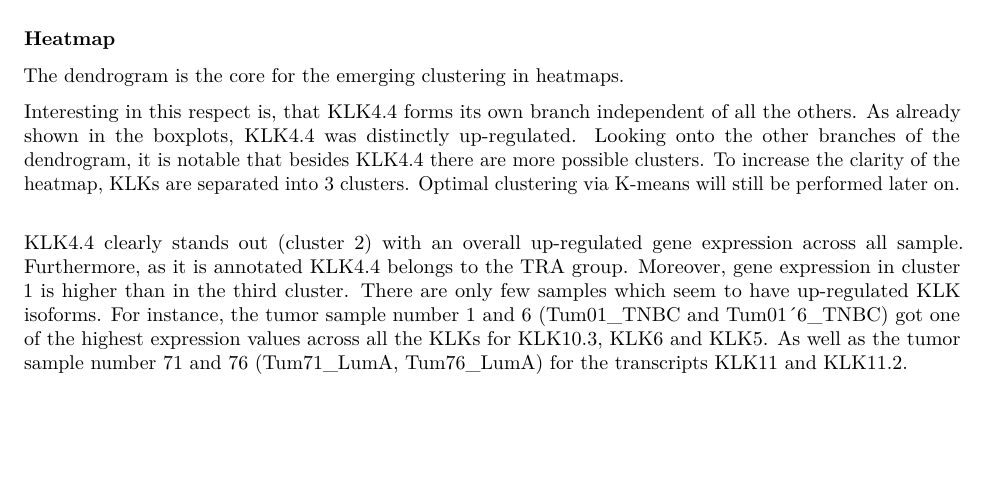
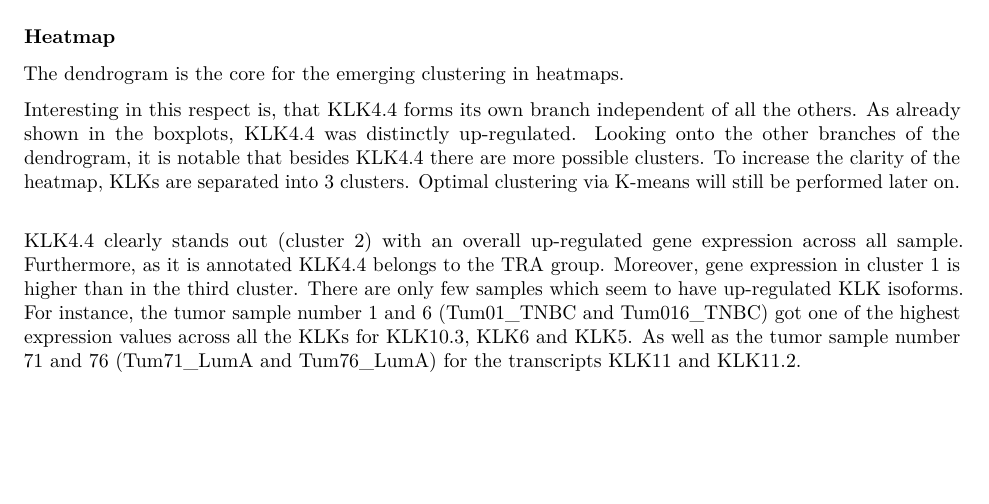
Before and after one commit to datascience-mobi/2021-topic-02-team-01, an R Markdown document (Report_KLK_Data_Analysis.Rmd): part of page 7 of 16, cut so that both start at the same text, the shorter picture padded with empty space. Rendered offline with R 4.5, knitr and Pandoc, then LaTeX, with nearby package versions; some code elsewhere in the file could not run offline.

Commit message:
spelling mistake

````diff
--- a/Report_KLK_Data_Analysis.Rmd
+++ b/Report_KLK_Data_Analysis.Rmd
@@ -437,7 +437,7 @@ Interesting in this respect is, that KLK4.4 forms its own branch independent of
 ```{r Heatmap - breast , echo=FALSE, fig.align="center", fig.cap="Heatmap of KLK gene expression in breast cancer. The samples are annotated corresponding to their mutation type. Additionally, the KLKs are differentiated by their cluster and potential tissue restriction.", out.width="50%"}
 knitr::include_graphics("images/Heatmap_breast.png")
 ```
-KLK4.4 clearly stands out (cluster 2) with an overall up-regulated gene expression across all sample. Furthermore, as it is annotated KLK4.4 belongs to the TRA group. Moreover, gene expression in cluster 1 is higher than in the third cluster. There are only few samples which seem to have up-regulated KLK isoforms. For instance, the tumor sample number 1 and 6 (Tum01_TNBC and Tum01´6_TNBC) got one of the highest expression values across all the KLKs for KLK10.3, KLK6 and KLK5. As well as the tumor sample number 71 and 76 (Tum71_LumA, Tum76_LumA) for the transcripts KLK11 and KLK11.2.
+KLK4.4 clearly stands out (cluster 2) with an overall up-regulated gene expression across all sample. Furthermore, as it is annotated KLK4.4 belongs to the TRA group. Moreover, gene expression in cluster 1 is higher than in the third cluster. There are only few samples which seem to have up-regulated KLK isoforms. For instance, the tumor sample number 1 and 6 (Tum01_TNBC and Tum016_TNBC) got one of the highest expression values across all the KLKs for KLK10.3, KLK6 and KLK5. As well as the tumor sample number 71 and 76 (Tum71_LumA and Tum76_LumA) for the transcripts KLK11 and KLK11.2.
 
 ### PCA
 The principal component analysis was conducted over the samples. Centering was enabled, while scaling was not included, due to the data being vsnrma normalized. The cumulative variance of the first two principal components (PCs) yield 72% of the total variance. Thereby, these two PCs explain 72% of the total information value. PC1 and PC2 are sufficient for the analysis. The breast cancer samples are distributed after their respective loadings of KLK gene expression.
````
